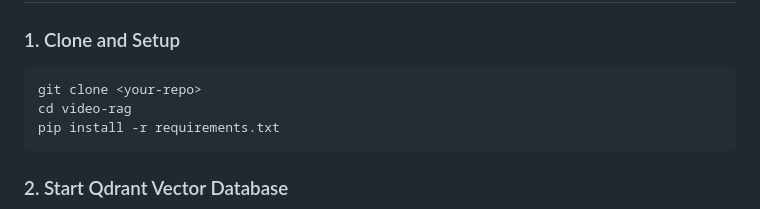
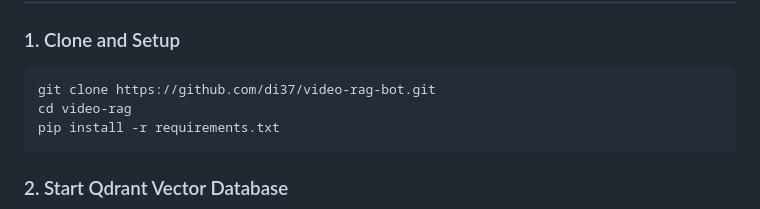
Before and after one commit to di37/video-rag-bot, a Markdown page: README.md, the part around the change. Rendered like a GitHub page.

````diff
--- a/README.md
+++ b/README.md
@@ -51,7 +51,7 @@ Before we start, make sure you have:
 ### 1. Clone and Setup
 
 ```bash
-git clone <your-repo>
+git clone https://github.com/di37/video-rag-bot.git
 cd video-rag
 pip install -r requirements.txt
 ```
````
